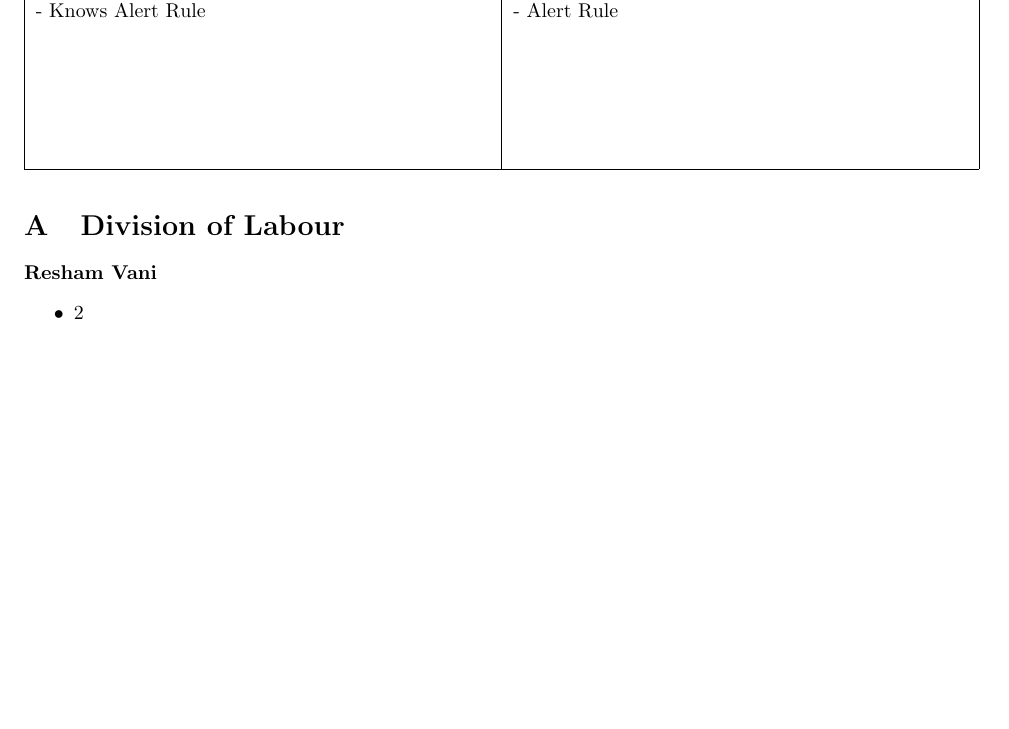
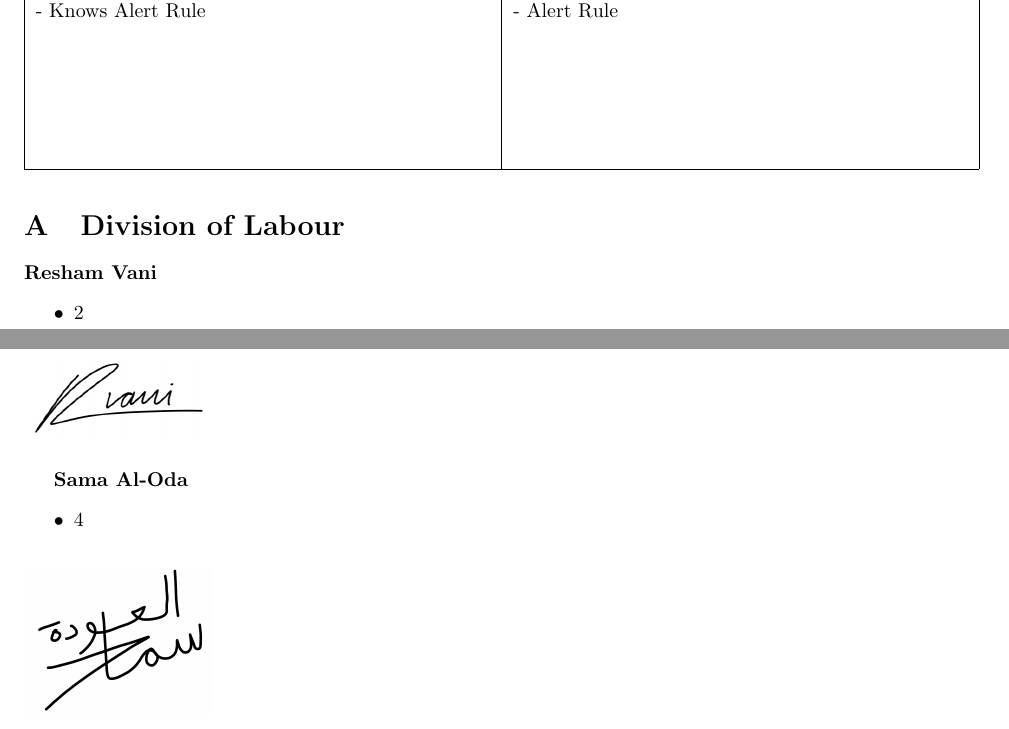
Before and after one commit to rv810/3A04-T02-Team3, a LaTeX document (deliverable 2/SE3A04_D2_Template.tex): part of page 9 of 10 before the commit and two parts of pages 9 and 10 of 10 after it, the two joined at a grey line, cut so that both start at the same text, the shorter picture padded with empty space. Compiled offline with pdfLaTeX.

Commit message:
added division of labor

```diff
--- a/deliverable 2/SE3A04_D2_Template.tex
+++ b/deliverable 2/SE3A04_D2_Template.tex
@@ -92,6 +92,15 @@
     \includegraphics[width=0.2\linewidth]{../deliverable 1/Resham_Signature.png}
 \end{figure}
 
+{\bf Sama Al-Oda}
+\begin{itemize}
+	\item 4
+\end{itemize}
+
+\begin{figure}[H]
+    \includegraphics[width=0.2\linewidth]{../deliverable 1/Sama_Signature.png}
+\end{figure}
+
 % End Section
 
 
```
